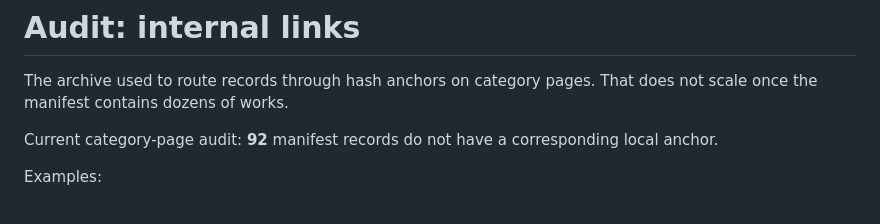
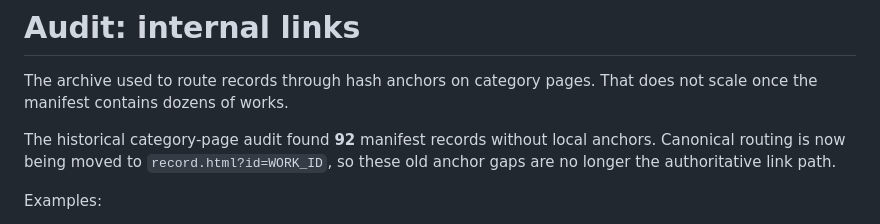
Before and after one commit to ilyaminineli/eli_lab-archive, a Markdown page: research/audit/links.md, the part around the change. Drawn GitHub-style.

Commit message:
Document canonical routing fix

```diff
--- a/research/audit/links.md
+++ b/research/audit/links.md
@@ -2,7 +2,7 @@
 
 The archive used to route records through hash anchors on category pages. That does not scale once the manifest contains dozens of works.
 
-Current category-page audit: **92** manifest records do not have a corresponding local anchor.
+The historical category-page audit found **92** manifest records without local anchors. Canonical routing is now being moved to `record.html?id=WORK_ID`, so these old anchor gaps are no longer the authoritative link path.
 
 Examples:
 - lab-announcement-3 → pgs/audio.html
```
